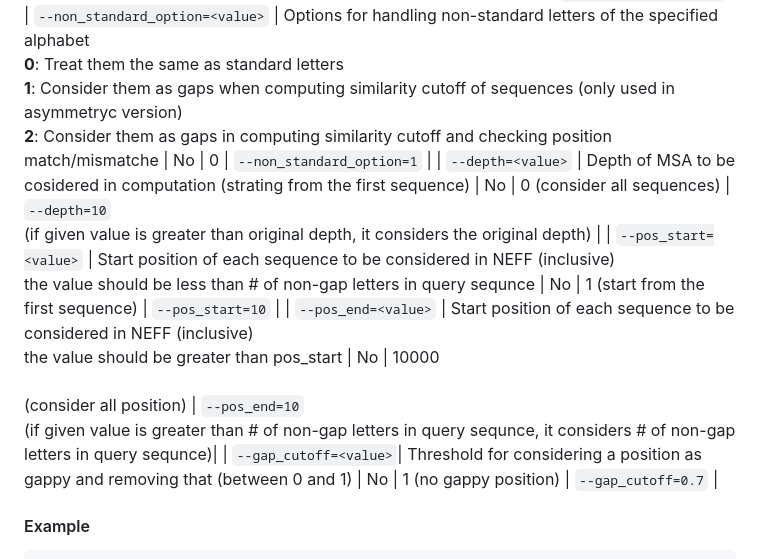
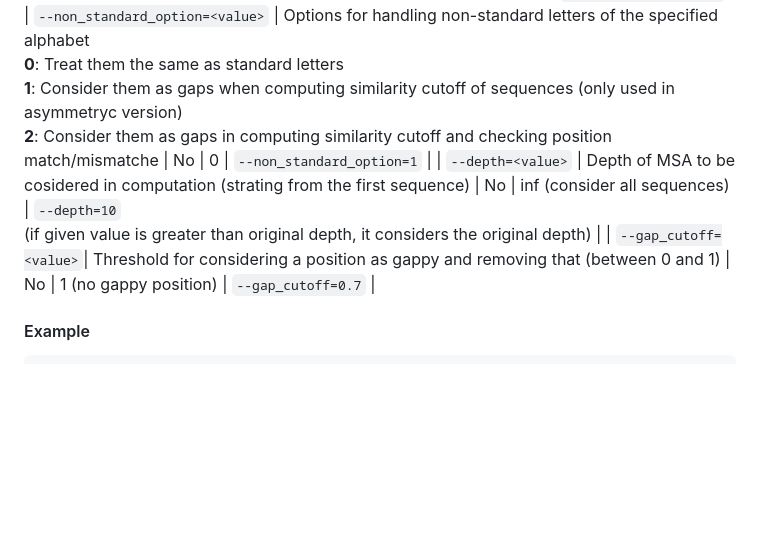
Before and after one commit to Maryam-Haghani/NEFFy, a Markdown page: README.md, the part around the change. GitHub-like rendering; blank space fills up the shorter version.

```diff
--- a/README.md
+++ b/README.md
@@ -32,9 +32,7 @@ The code accepts the following command-line flags:
 | `--omit_query_gaps=[true/false]` | Whether to omit gap positions of query sequence from entire sequences for NEFF computation | No | true | `--omit_query_gaps=false`	|
 | `--is_symmetric =true/false]` | Whether to consider gaps in number of differences when computing sequence similratity cutoff | No | true | `--is_symmetric=false`	|
 | `--non_standard_option=<value>` | Options for handling non-standard letters of the specified alphabet <br /> __0__: Treat them the same as standard letters <br /> __1__: Consider them as gaps when computing similarity cutoff of sequences (only used in asymmetryc version) <br /> __2__: Consider them as gaps in computing similarity cutoff and checking position match/mismatche | No | 0 | `--non_standard_option=1` |
-| `--depth=<value>` | Depth of MSA to be cosidered in computation (strating from the first sequence) | No | 0 (consider all sequences) | `--depth=10` <br />(if given value is greater than original depth, it considers the original depth) |
-| `--pos_start=<value>` | Start position of each sequence to be considered in NEFF (inclusive) <br /> the value should be less than # of non-gap letters in query sequnce | No | 1 (start from the first sequence) | `--pos_start=10` |
-| `--pos_end=<value>` | Start position of each sequence to be considered in NEFF (inclusive) <br /> the value should be greater than pos_start | No | 10000 <br /><br /> (consider all position) | `--pos_end=10` <br />(if given value is greater than # of non-gap letters in query sequnce, it considers  # of non-gap letters in query sequnce)|
+| `--depth=<value>` | Depth of MSA to be cosidered in computation (strating from the first sequence) | No | inf (consider all sequences) | `--depth=10` <br />(if given value is greater than original depth, it considers the original depth) |
 | `--gap_cutoff=<value>`| Threshold for considering a position as gappy and removing that (between 0 and 1) | No | 1 (no gappy position) | `--gap_cutoff=0.7` |
 
 
```
